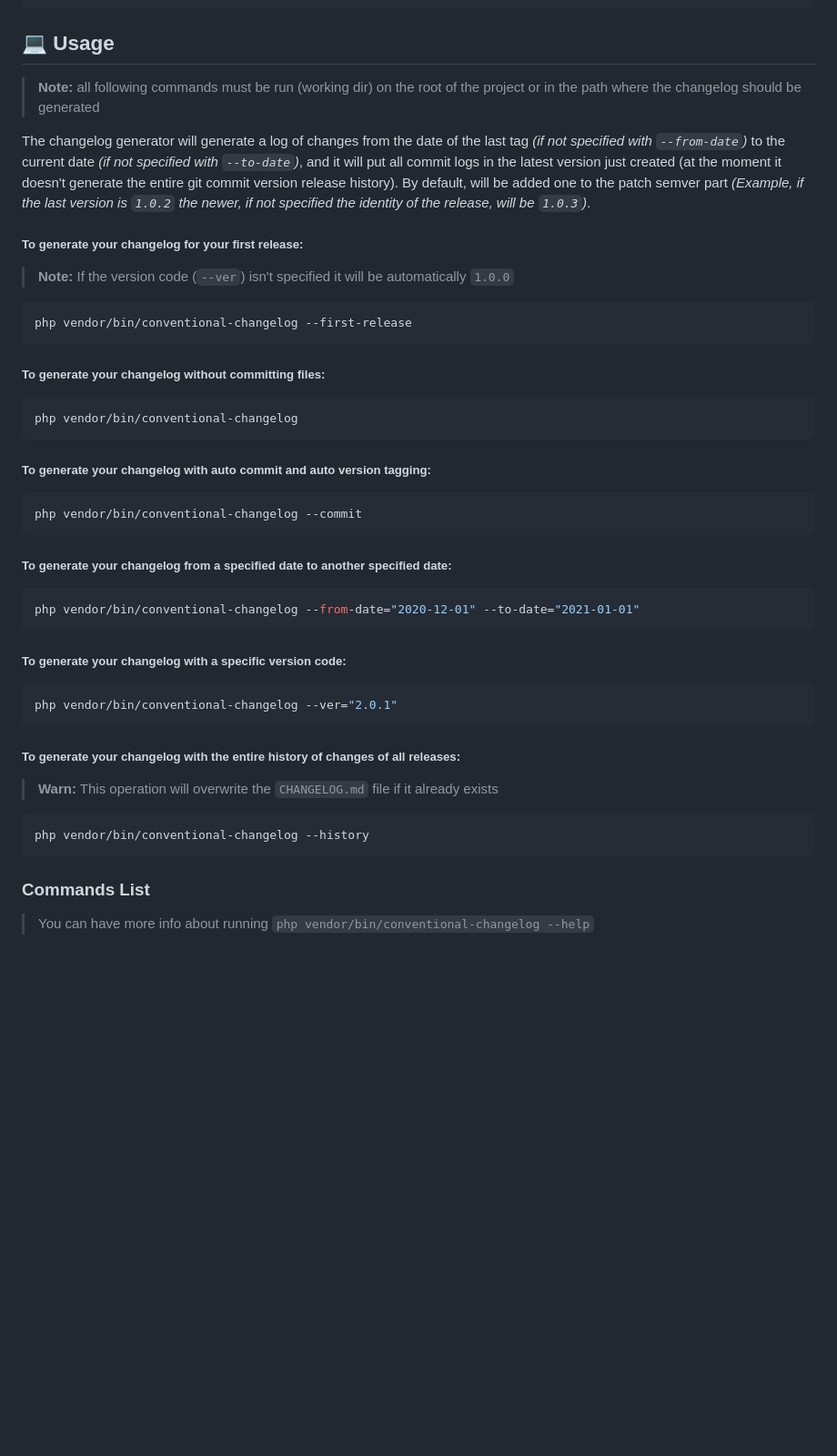
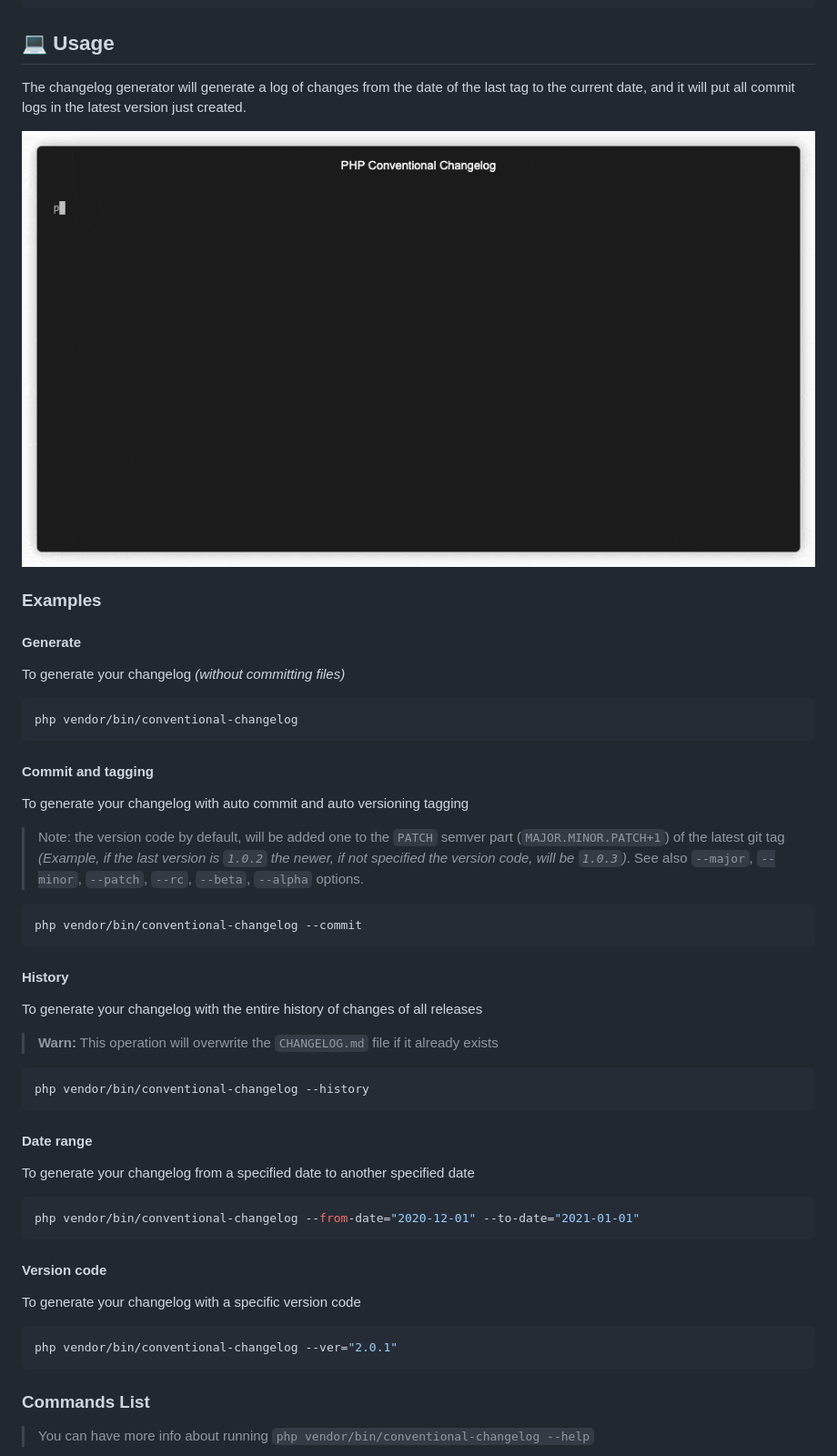
Before and after one commit to marcocesarato/php-conventional-changelog, a Markdown page: README.md, the part around the change. Shown at 91% size. Drawn GitHub-style; pictures changed too: usage.gif (added); blank space fills up the shorter version.

Commit message:
docs(readme): add usage gif image and improve usage section

````diff
--- a/README.md
+++ b/README.md
@@ -96,46 +96,35 @@ return [
 
 ## 💻 Usage
 
-> **Note:** all following commands must be run (working dir) on the root of the project or in the path where the changelog should be generated
+The changelog generator will generate a log of changes from the date of the last tag to the current date,
+and it will put all commit logs in the latest version just created.
 
-The changelog generator will generate a log of changes from the date of the last tag *(if not specified with `--from-date`)* to the current date *(if not specified with `--to-date`)*,
-and it will put all commit logs in the latest version just created (at the moment it doesn't generate the entire git commit version release history).
-By default, will be added one to the patch semver part *(Example, if the last version is `1.0.2` the newer, if not specified the identity of the release, will be `1.0.3`)*.
+![](./usage.gif)
 
-##### To generate your changelog for your first release:
+### Examples
 
-> **Note:** If the version code (`--ver`) isn't specified it will be automatically `1.0.0`
+#### Generate
 
-```shell
-php vendor/bin/conventional-changelog --first-release
-```
-
-
-##### To generate your changelog without committing files:
+To generate your changelog *(without committing files)*
 
 ```shell
 php vendor/bin/conventional-changelog
 ```
 
-##### To generate your changelog with auto commit and auto version tagging:
+#### Commit and tagging
+
+To generate your changelog with auto commit and auto versioning tagging
+
+> Note: the version code by default, will be added one to the `PATCH` semver part (`MAJOR.MINOR.PATCH+1`) of the latest git tag *(Example, if the last version is `1.0.2` the newer, if not specified the version code, will be `1.0.3`)*.
+> See also `--major`, `--minor`, `--patch`, `--rc`, `--beta`, `--alpha` options.
 
 ```shell
 php vendor/bin/conventional-changelog --commit
 ```
 
-##### To generate your changelog from a specified date to another specified date:
+#### History
 
-```shell
-php vendor/bin/conventional-changelog --from-date="2020-12-01" --to-date="2021-01-01"
-```
-
-##### To generate your changelog with a specific version code:
-
-```shell
-php vendor/bin/conventional-changelog --ver="2.0.1"
-```
-
-##### To generate your changelog with the entire history of changes of all releases:
+To generate your changelog with the entire history of changes of all releases
 
 > **Warn:** This operation will overwrite the `CHANGELOG.md` file if it already exists
 
@@ -143,6 +132,21 @@ php vendor/bin/conventional-changelog --ver="2.0.1"
 php vendor/bin/conventional-changelog --history
 ```
 
+#### Date range
+
+To generate your changelog from a specified date to another specified date
+
+```shell
+php vendor/bin/conventional-changelog --from-date="2020-12-01" --to-date="2021-01-01"
+```
+
+#### Version code
+
+To generate your changelog with a specific version code
+
+```shell
+php vendor/bin/conventional-changelog --ver="2.0.1"
+```
 
 ### Commands List
 
````
